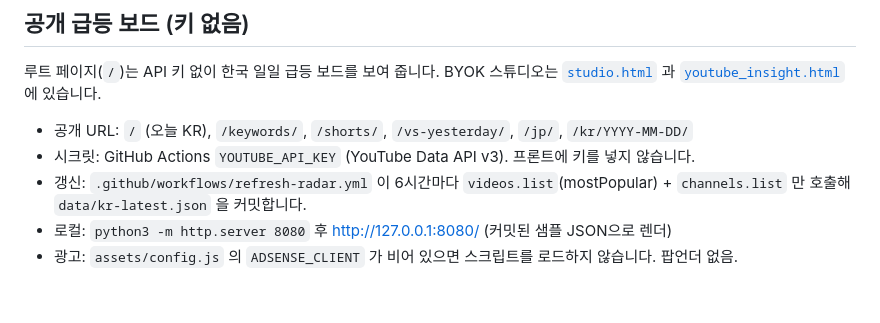
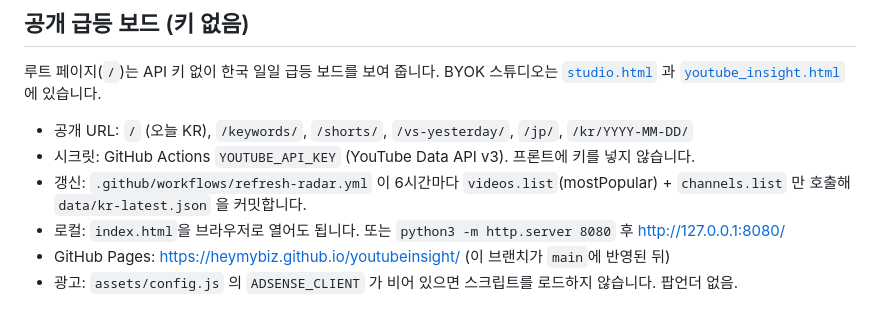
Before and after one commit to heymybiz/youtubeinsight, a Markdown page: README.md, the part around the change. Drawn GitHub-style.

Commit message:
docs: note GitHub Pages URL and file open for the radar board
Co-authored-by: heymybiz <heymybiz@users.noreply.github.com>

```diff
--- a/README.md
+++ b/README.md
@@ -44,5 +44,6 @@ YouTube Insight는 유튜브 알고리즘을 역공학하여 떡상 가능성이
 - 공개 URL: `/` (오늘 KR), `/keywords/`, `/shorts/`, `/vs-yesterday/`, `/jp/`, `/kr/YYYY-MM-DD/`
 - 시크릿: GitHub Actions `YOUTUBE_API_KEY` (YouTube Data API v3). 프론트에 키를 넣지 않습니다.
 - 갱신: `.github/workflows/refresh-radar.yml` 이 6시간마다 `videos.list`(mostPopular) + `channels.list` 만 호출해 `data/kr-latest.json` 을 커밋합니다.
-- 로컬: `python3 -m http.server 8080` 후 http://127.0.0.1:8080/  (커밋된 샘플 JSON으로 렌더)
+- 로컬: `index.html`을 브라우저로 열어도 됩니다. 또는 `python3 -m http.server 8080` 후 http://127.0.0.1:8080/
+- GitHub Pages: https://heymybiz.github.io/youtubeinsight/  (이 브랜치가 `main`에 반영된 뒤)
 - 광고: `assets/config.js` 의 `ADSENSE_CLIENT` 가 비어 있으면 스크립트를 로드하지 않습니다. 팝언더 없음.
```
